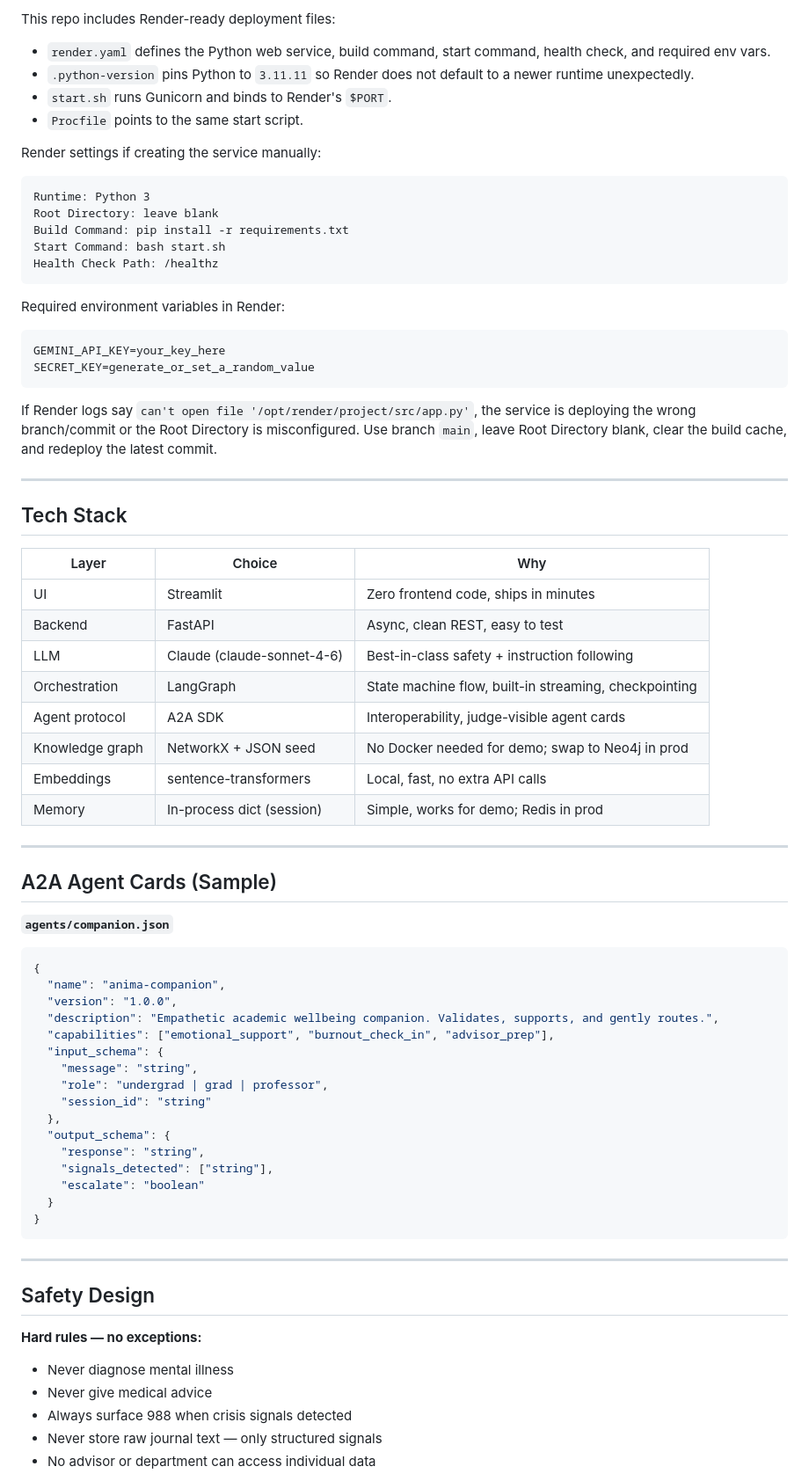
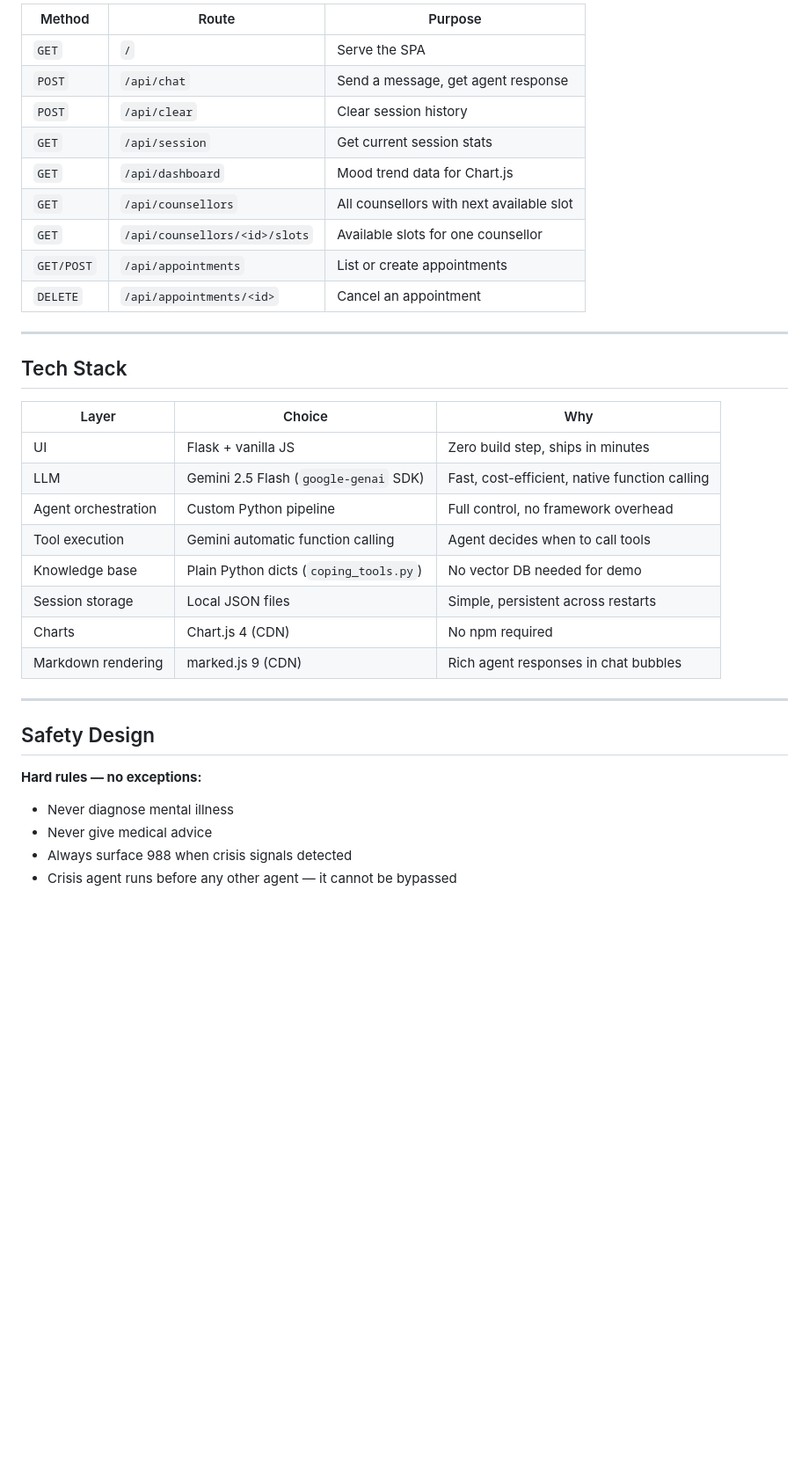
Before and after one commit to GIND123/Anthropic-Healthcare, a Markdown page: README.md, the part around one of its changes. Shown at 88% size. GitHub-like rendering; blank space fills up the shorter version.

````diff
--- a/README.md
+++ b/README.md
@@ -233,29 +184,15 @@ bash start.sh
 
-This repo includes Render-ready deployment files:
-
-- `render.yaml` defines the Python web service, build command, start command, health check, and required env vars.
-- `.python-version` pins Python to `3.11.11` so Render does not default to a newer runtime unexpectedly.
-- `start.sh` runs Gunicorn and binds to Render's `$PORT`.
-- `Procfile` points to the same start script.
-
-Render settings if creating the service manually:
-
-```text
-Runtime: Python 3
-Root Directory: leave blank
-Build Command: pip install -r requirements.txt
-Start Command: bash start.sh
-Health Check Path: /healthz
-```
-
-Required environment variables in Render:
-
-```text
-GEMINI_API_KEY=your_key_here
-SECRET_KEY=generate_or_set_a_random_value
-```
-
-If Render logs say `can't open file '/opt/render/project/src/app.py'`, the service is deploying the wrong branch/commit or the Root Directory is misconfigured. Use branch `main`, leave Root Directory blank, clear the build cache, and redeploy the latest commit.
+| Method | Route | Purpose |
+|---|---|---|
+| `GET` | `/` | Serve the SPA |
+| `POST` | `/api/chat` | Send a message, get agent response |
+| `POST` | `/api/clear` | Clear session history |
+| `GET` | `/api/session` | Get current session stats |
+| `GET` | `/api/dashboard` | Mood trend data for Chart.js |
+| `GET` | `/api/counsellors` | All counsellors with next available slot |
+| `GET` | `/api/counsellors/<id>/slots` | Available slots for one counsellor |
+| `GET/POST` | `/api/appointments` | List or create appointments |
+| `DELETE` | `/api/appointments/<id>` | Cancel an appointment |
 
 ---
 
@@ -263,38 +200,14 @@ If Render logs say `can't open file '/opt/render/project/src/app.py'`, the servi
 
 | Layer | Choice | Why |
 |---|---|---|
-| UI | Streamlit | Zero frontend code, ships in minutes |
-| Backend | FastAPI | Async, clean REST, easy to test |
-| LLM | Claude (claude-sonnet-4-6) | Best-in-class safety + instruction following |
-| Orchestration | LangGraph | State machine flow, built-in streaming, checkpointing |
-| Agent protocol | A2A SDK | Interoperability, judge-visible agent cards |
-| Knowledge graph | NetworkX + JSON seed | No Docker needed for demo; swap to Neo4j in prod |
-| Embeddings | sentence-transformers | Local, fast, no extra API calls |
-| Memory | In-process dict (session) | Simple, works for demo; Redis in prod |
-
----
-
-## A2A Agent Cards (Sample)
-
-**`agents/companion.json`**
-```json
-{
-  "name": "anima-companion",
-  "version": "1.0.0",
-  "description": "Empathetic academic wellbeing companion. Validates, supports, and gently routes.",
-  "capabilities": ["emotional_support", "burnout_check_in", "advisor_prep"],
-  "input_schema": {
-    "message": "string",
-    "role": "undergrad | grad | professor",
-    "session_id": "string"
-  },
-  "output_schema": {
-    "response": "string",
-    "signals_detected": ["string"],
-    "escalate": "boolean"
-  }
-}
-```
+| UI | Flask + vanilla JS | Zero build step, ships in minutes |
+| LLM | Gemini 2.5 Flash (`google-genai` SDK) | Fast, cost-efficient, native function calling |
+| Agent orchestration | Custom Python pipeline | Full control, no framework overhead |
+| Tool execution | Gemini automatic function calling | Agent decides when to call tools |
+| Knowledge base | Plain Python dicts (`coping_tools.py`) | No vector DB needed for demo |
+| Session storage | Local JSON files | Simple, persistent across restarts |
+| Charts | Chart.js 4 (CDN) | No npm required |
+| Markdown rendering | marked.js 9 (CDN) | Rich agent responses in chat bubbles |
 
 ---
 
@@ -304,6 +217,5 @@ If Render logs say `can't open file '/opt/render/project/src/app.py'`, the servi
 - Never diagnose mental illness
 - Never give medical advice
 - Always surface 988 when crisis signals detected
-- Never store raw journal text — only structured signals
-- No advisor or department can access individual data
+- Crisis agent runs before any other agent — it cannot be bypassed
 
````
Also changed, not shown: other parts of README.md (+103 -168 lines).
